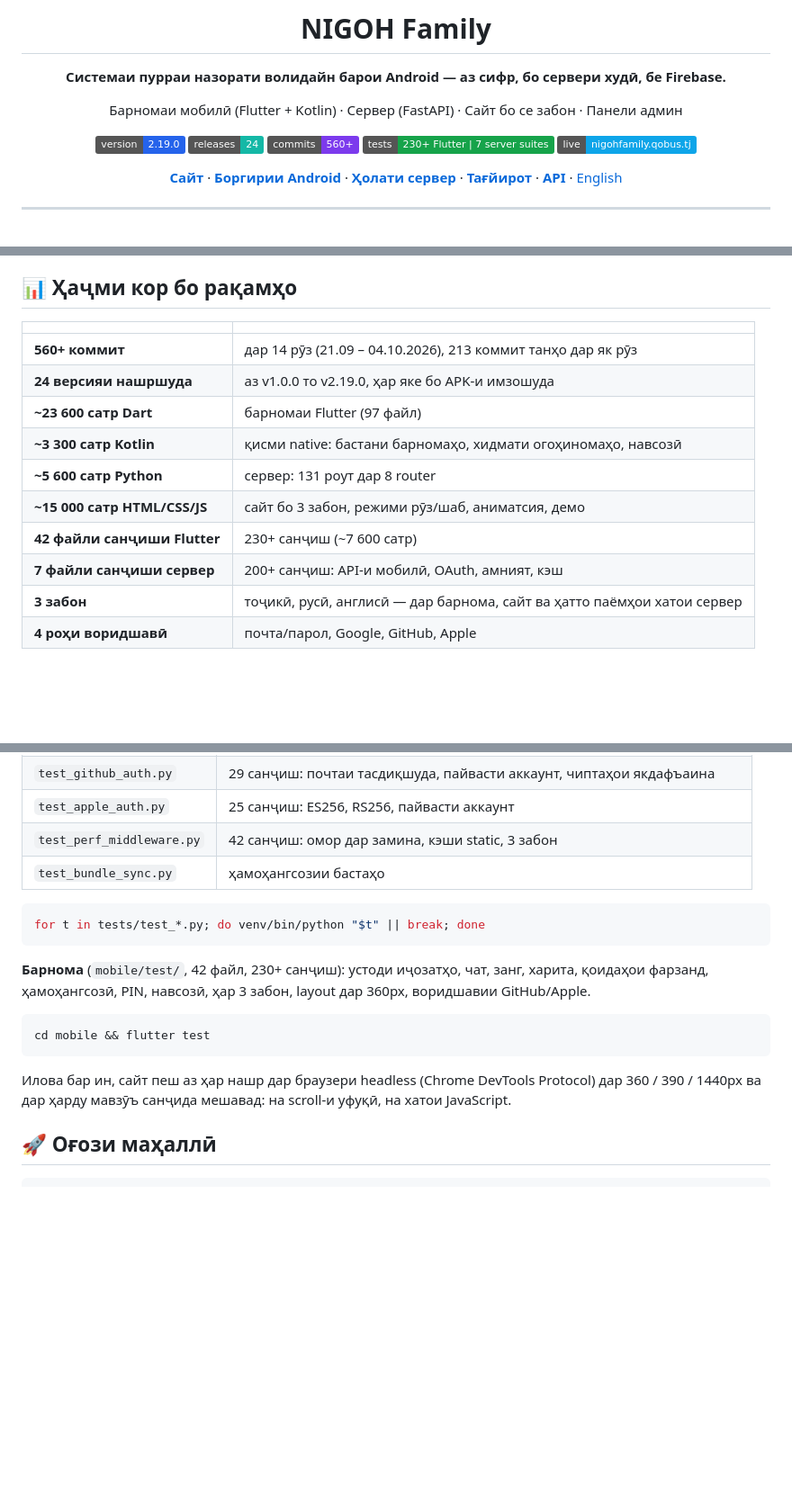
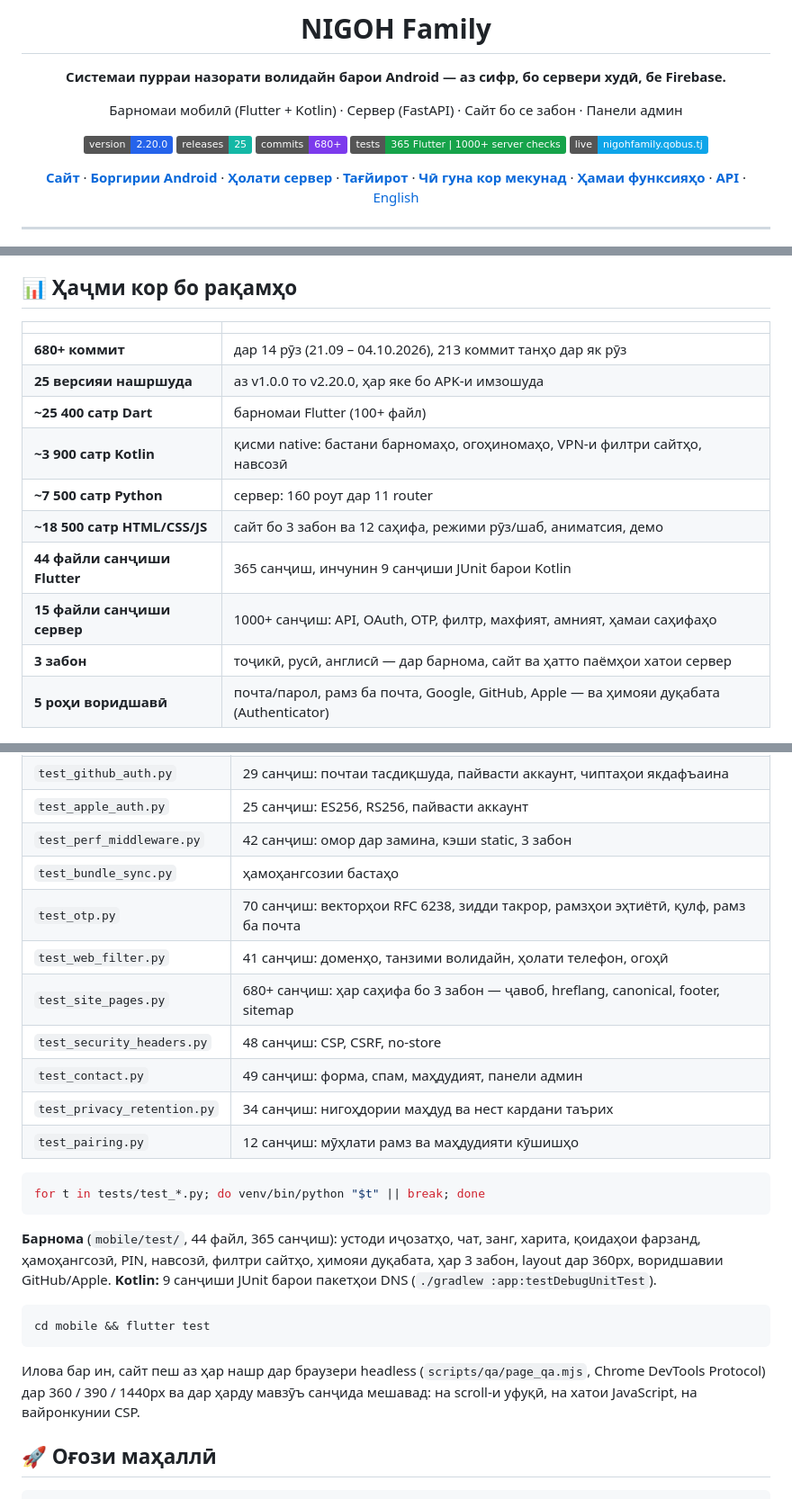
Before and after one commit to anisrajabzoda09-dot/program, a Markdown page: README.md, 3 parts joined by grey strips. Shown at 90% size. Rendered like a GitHub page; badges without logos; blank space fills up the shorter version.

Commit message:
docs(readme): 2.20.0 — site filter, two-step verification, security fixes, new pages, tests and docs links
Co-Authored-By: Claude Opus 5.5 <noreply@anthropic.com>

````diff
--- a/README.md
+++ b/README.md
@@ -8,13 +8,13 @@
 
 Барномаи мобилӣ (Flutter + Kotlin) · Сервер (FastAPI) · Сайт бо се забон · Панели админ
 
-[![Version](https://img.shields.io/badge/version-2.19.0-2563eb)](CHANGELOG.md)
-[![Releases](https://img.shields.io/badge/releases-24-14b8a6)](#-роҳи-лоиҳа-24-версия-дар-14-рӯз)
-[![Commits](https://img.shields.io/badge/commits-560%2B-7c3aed)](https://github.com/anisrajabzoda09-dot/program/commits/main)
-[![Tests](https://img.shields.io/badge/tests-230%2B%20Flutter%20%7C%207%20server%20suites-16a34a)](#-санҷишҳо)
+[![Version](https://img.shields.io/badge/version-2.20.0-2563eb)](CHANGELOG.md)
+[![Releases](https://img.shields.io/badge/releases-25-14b8a6)](#-роҳи-лоиҳа-25-версия-дар-14-рӯз)
+[![Commits](https://img.shields.io/badge/commits-680%2B-7c3aed)](https://github.com/anisrajabzoda09-dot/program/commits/main)
+[![Tests](https://img.shields.io/badge/tests-365%20Flutter%20%7C%201000%2B%20server%20checks-16a34a)](#-санҷишҳо)
 [![Live](https://img.shields.io/badge/live-nigohfamily.qobus.tj-0ea5e9)](https://nigohfamily.qobus.tj)
 
-[**Сайт**](https://nigohfamily.qobus.tj) · [**Боргирии Android**](https://nigohfamily.qobus.tj/get) · [**Ҳолати сервер**](https://nigohfamily.qobus.tj/health) · [**Тағйирот**](CHANGELOG.md) · [**API**](docs/MOBILE_API.md) · [English](#-in-english)
+[**Сайт**](https://nigohfamily.qobus.tj) · [**Боргирии Android**](https://nigohfamily.qobus.tj/get) · [**Ҳолати сервер**](https://nigohfamily.qobus.tj/health) · [**Тағйирот**](CHANGELOG.md) · [**Чӣ гуна кор мекунад**](docs/HOW_IT_WORKS.md) · [**Ҳамаи функсияҳо**](docs/FUNCTIONS.md) · [**API**](docs/MOBILE_API.md) · [English](#-in-english)
 
 </div>
 
@@ -36,16 +36,16 @@ NIGOH Family ба волидайн нишон медиҳад, ки фарзан
 
 | | |
 |---|---|
-| **560+ коммит** | дар 14 рӯз (21.09 – 04.10.2026), 213 коммит танҳо дар як рӯз |
-| **24 версияи нашршуда** | аз v1.0.0 то v2.19.0, ҳар яке бо APK-и имзошуда |
-| **~23 600 сатр Dart** | барномаи Flutter (97 файл) |
-| **~3 300 сатр Kotlin** | қисми native: бастани барномаҳо, хидмати огоҳиномаҳо, навсозӣ |
-| **~5 600 сатр Python** | сервер: 131 роут дар 8 router |
-| **~15 000 сатр HTML/CSS/JS** | сайт бо 3 забон, режими рӯз/шаб, аниматсия, демо |
-| **42 файли санҷиши Flutter** | 230+ санҷиш (~7 600 сатр) |
-| **7 файли санҷиши сервер** | 200+ санҷиш: API-и мобилӣ, OAuth, амният, кэш |
+| **680+ коммит** | дар 14 рӯз (21.09 – 04.10.2026), 213 коммит танҳо дар як рӯз |
+| **25 версияи нашршуда** | аз v1.0.0 то v2.20.0, ҳар яке бо APK-и имзошуда |
+| **~25 400 сатр Dart** | барномаи Flutter (100+ файл) |
+| **~3 900 сатр Kotlin** | қисми native: бастани барномаҳо, огоҳиномаҳо, VPN-и филтри сайтҳо, навсозӣ |
+| **~7 500 сатр Python** | сервер: 160 роут дар 11 router |
+| **~18 500 сатр HTML/CSS/JS** | сайт бо 3 забон ва 12 саҳифа, режими рӯз/шаб, аниматсия, демо |
+| **44 файли санҷиши Flutter** | 365 санҷиш, инчунин 9 санҷиши JUnit барои Kotlin |
+| **15 файли санҷиши сервер** | 1000+ санҷиш: API, OAuth, OTP, филтр, махфият, амният, ҳамаи саҳифаҳо |
 | **3 забон** | тоҷикӣ, русӣ, англисӣ — дар барнома, сайт ва ҳатто паёмҳои хатои сервер |
-| **4 роҳи воридшавӣ** | почта/парол, Google, GitHub, Apple |
+| **5 роҳи воридшавӣ** | почта/парол, рамз ба почта, Google, GitHub, Apple — ва ҳимояи дуқабата (Authenticator) |
 
 <p align="center">
   <img src="docs/screenshots/mobile_site.jpg" width="24%" alt="Сайт дар телефон">
@@ -194,18 +207,25 @@ flowchart LR
 | `test_apple_auth.py` | 25 санҷиш: ES256, RS256, пайвасти аккаунт |
 | `test_perf_middleware.py` | 42 санҷиш: омор дар замина, кэши static, 3 забон |
 | `test_bundle_sync.py` | ҳамоҳангсозии бастаҳо |
+| `test_otp.py` | 70 санҷиш: векторҳои RFC 6238, зидди такрор, рамзҳои эҳтиётӣ, қулф, рамз ба почта |
+| `test_web_filter.py` | 41 санҷиш: доменҳо, танзими волидайн, ҳолати телефон, огоҳӣ |
+| `test_site_pages.py` | 680+ санҷиш: ҳар саҳифа бо 3 забон — ҷавоб, hreflang, canonical, footer, sitemap |
+| `test_security_headers.py` | 48 санҷиш: CSP, CSRF, no-store |
+| `test_contact.py` | 49 санҷиш: форма, спам, маҳдудият, панели админ |
+| `test_privacy_retention.py` | 34 санҷиш: нигоҳдории маҳдуд ва нест кардани таърих |
+| `test_pairing.py` | 12 санҷиш: мӯҳлати рамз ва маҳдудияти кӯшишҳо |
 
 ```bash
 for t in tests/test_*.py; do venv/bin/python "$t" || break; done
 ```
 
-**Барнома** (`mobile/test/`, 42 файл, 230+ санҷиш): устоди иҷозатҳо, чат, занг, харита, қоидаҳои фарзанд, ҳамоҳангсозӣ, PIN, навсозӣ, ҳар 3 забон, layout дар 360px, воридшавии GitHub/Apple.
+**Барнома** (`mobile/test/`, 44 файл, 365 санҷиш): устоди иҷозатҳо, чат, занг, харита, қоидаҳои фарзанд, ҳамоҳангсозӣ, PIN, навсозӣ, филтри сайтҳо, ҳимояи дуқабата, ҳар 3 забон, layout дар 360px, воридшавии GitHub/Apple. **Kotlin:** 9 санҷиши JUnit барои пакетҳои DNS (`./gradlew :app:testDebugUnitTest`).
 
 ```bash
 cd mobile && flutter test
 ```
 
-Илова бар ин, сайт пеш аз ҳар нашр дар браузери headless (Chrome DevTools Protocol) дар 360 / 390 / 1440px ва дар ҳарду мавзӯъ санҷида мешавад: на scroll-и уфуқӣ, на хатои JavaScript.
+Илова бар ин, сайт пеш аз ҳар нашр дар браузери headless (`scripts/qa/page_qa.mjs`, Chrome DevTools Protocol) дар 360 / 390 / 1440px ва дар ҳарду мавзӯъ санҷида мешавад: на scroll-и уфуқӣ, на хатои JavaScript, на вайронкунии CSP.
 
 ## 🚀 Оғози маҳаллӣ
 
````
Also changed, not shown: other parts of README.md (+23 -7 lines).
